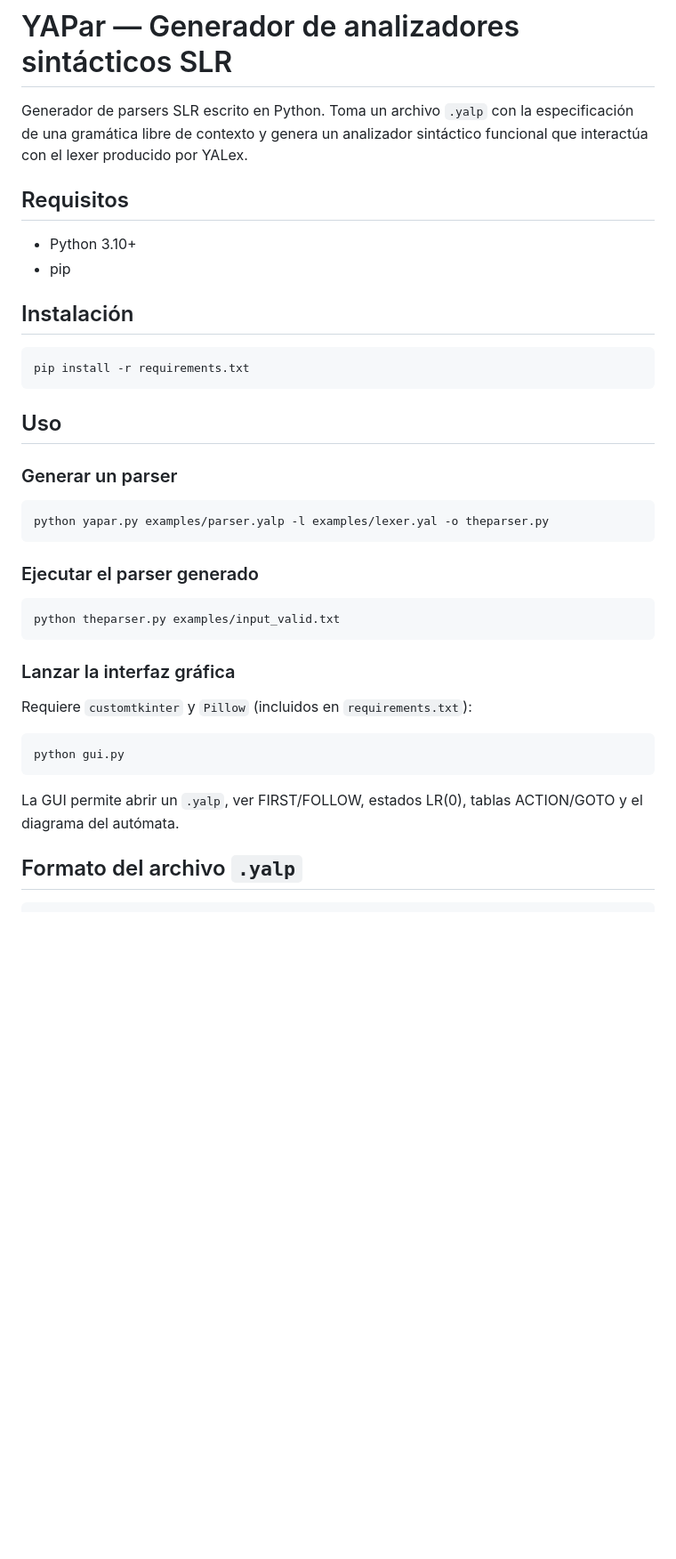
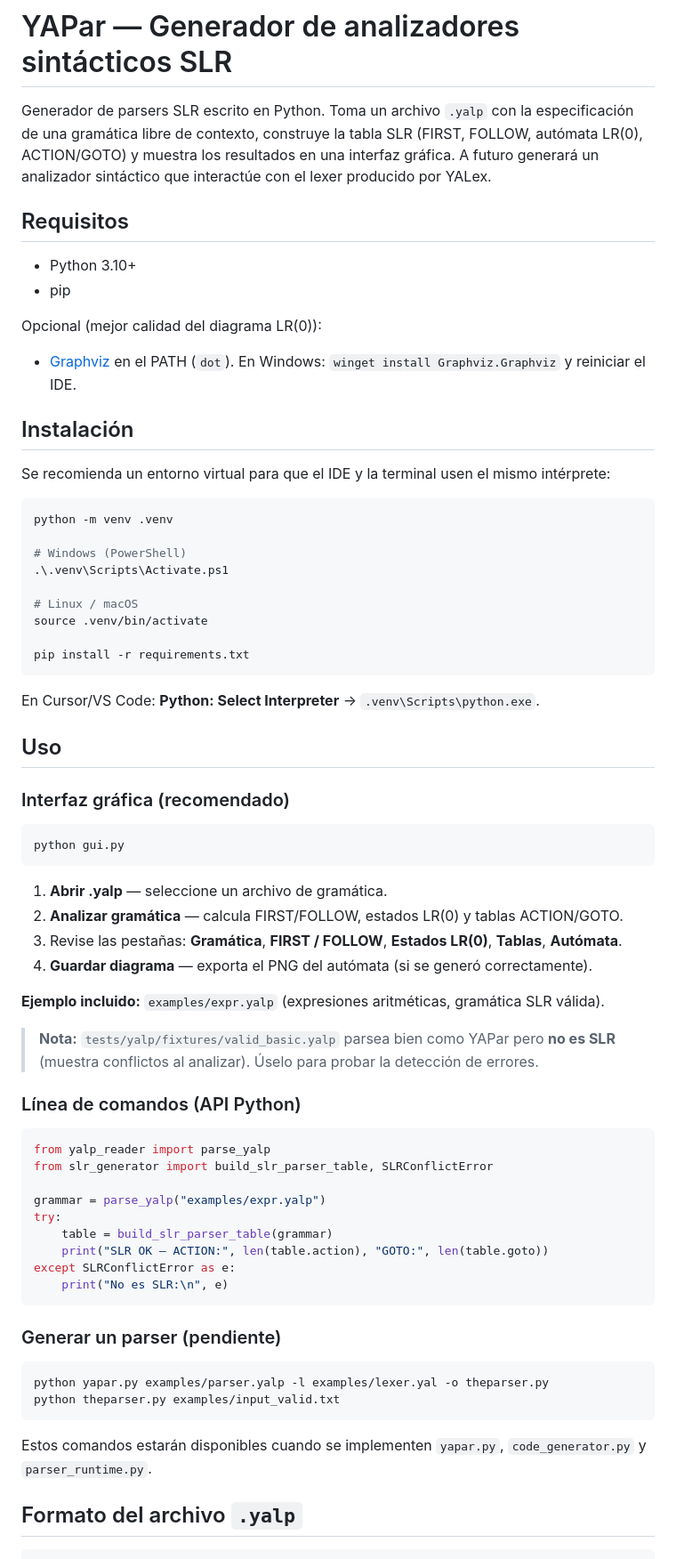
Before and after one commit to dlop6/PRY2-DLP, a Markdown page: README.md, the part around one of its changes. Shown at 89% size. Drawn GitHub-style; blank space fills up the shorter version.

````diff
--- a/README.md
+++ b/README.md
@@ -1,41 +1,73 @@
 # YAPar — Generador de analizadores sintácticos SLR
 
-Generador de parsers SLR escrito en Python. Toma un archivo `.yalp` con la especificación de una gramática libre de contexto y genera un analizador sintáctico funcional que interactúa con el lexer producido por YALex.
+Generador de parsers SLR escrito en Python. Toma un archivo `.yalp` con la especificación de una gramática libre de contexto, construye la tabla SLR (FIRST, FOLLOW, autómata LR(0), ACTION/GOTO) y muestra los resultados en una interfaz gráfica. A futuro generará un analizador sintáctico que interactúe con el lexer producido por YALex.
 
 ## Requisitos
 
 - Python 3.10+
 - pip
 
+Opcional (mejor calidad del diagrama LR(0)):
+
+- [Graphviz](https://graphviz.org/download/) en el PATH (`dot`). En Windows: `winget install Graphviz.Graphviz` y reiniciar el IDE.
+
 ## Instalación
 
+Se recomienda un entorno virtual para que el IDE y la terminal usen el mismo intérprete:
+
 ```bash
+python -m venv .venv
+
+# Windows (PowerShell)
+.\.venv\Scripts\Activate.ps1
+
+# Linux / macOS
+source .venv/bin/activate
+
 pip install -r requirements.txt
 ```
 
+En Cursor/VS Code: **Python: Select Interpreter** → `.venv\Scripts\python.exe`.
+
 ## Uso
 
-### Generar un parser
-
-```bash
-python yapar.py examples/parser.yalp -l examples/lexer.yal -o theparser.py
-```
-
-### Ejecutar el parser generado
-
-```bash
-python theparser.py examples/input_valid.txt
-```
-
-### Lanzar la interfaz gráfica
-
-Requiere `customtkinter` y `Pillow` (incluidos en `requirements.txt`):
+### Interfaz gráfica (recomendado)
 
 ```bash
 python gui.py
 ```
 
-La GUI permite abrir un `.yalp`, ver FIRST/FOLLOW, estados LR(0), tablas ACTION/GOTO y el diagrama del autómata.
+1. **Abrir .yalp** — seleccione un archivo de gramática.
+2. **Analizar gramática** — calcula FIRST/FOLLOW, estados LR(0) y tablas ACTION/GOTO.
+3. Revise las pestañas: **Gramática**, **FIRST / FOLLOW**, **Estados LR(0)**, **Tablas**, **Autómata**.
+4. **Guardar diagrama** — exporta el PNG del autómata (si se generó correctamente).
+
+**Ejemplo incluido:** `examples/expr.yalp` (expresiones aritméticas, gramática SLR válida).
+
+> **Nota:** `tests/yalp/fixtures/valid_basic.yalp` parsea bien como YAPar pero **no es SLR** (muestra conflictos al analizar). Úselo para probar la detección de errores.
+
+### Línea de comandos (API Python)
+
+```python
+from yalp_reader import parse_yalp
+from slr_generator import build_slr_parser_table, SLRConflictError
+
+grammar = parse_yalp("examples/expr.yalp")
+try:
+    table = build_slr_parser_table(grammar)
+    print("SLR OK — ACTION:", len(table.action), "GOTO:", len(table.goto))
+except SLRConflictError as e:
+    print("No es SLR:\n", e)
+```
+
+### Generar un parser (pendiente)
+
+```bash
+python yapar.py examples/parser.yalp -l examples/lexer.yal -o theparser.py
+python theparser.py examples/input_valid.txt
+```
+
+Estos comandos estarán disponibles cuando se implementen `yapar.py`, `code_generator.py` y `parser_runtime.py`.
 
 ## Formato del archivo `.yalp`
 
````
Also changed, not shown: other parts of README.md (+49 -25 lines).
